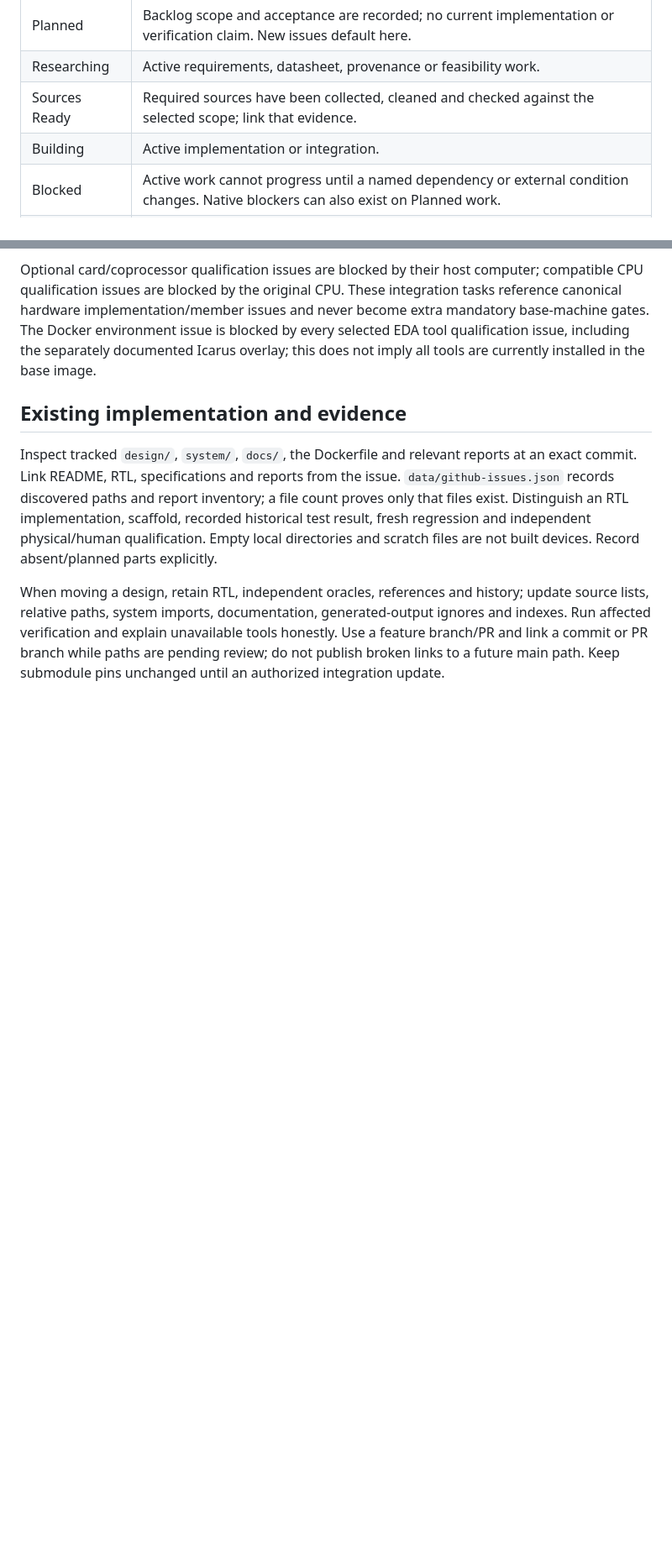
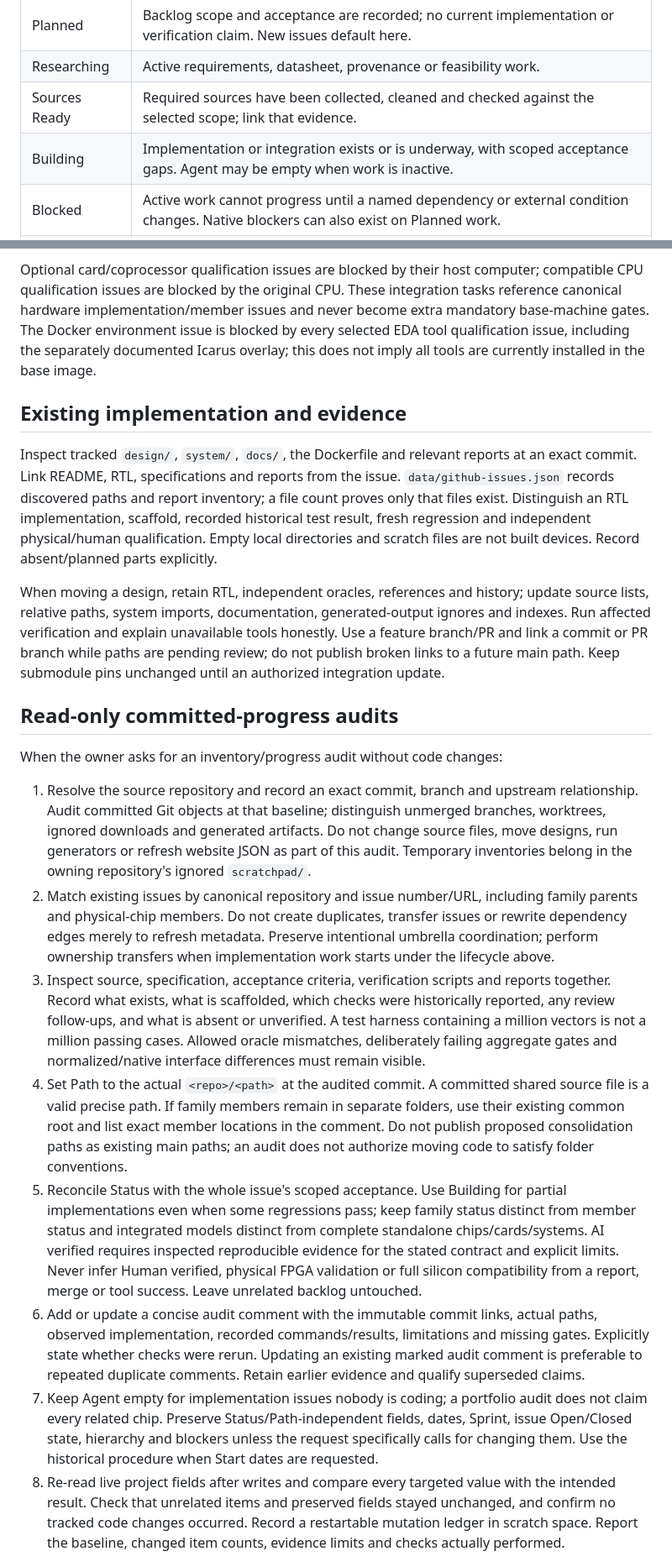
Before and after one commit to hevangel/ai_engineer, a Markdown page: spec/github_issues.md, 2 parts joined by grey strips. Shown at 84% size. GitHub-like rendering; blank space fills up the shorter version.

Commit message:
docs: define committed-progress audits and first-commit start dates

```diff
--- a/spec/github_issues.md
+++ b/spec/github_issues.md
@@ -11,7 +11,7 @@ The live Status options inspected on 2026-10-25 are:
 | Planned | Backlog scope and acceptance are recorded; no current implementation or verification claim. New issues default here. |
 | Researching | Active requirements, datasheet, provenance or feasibility work. |
 | Sources Ready | Required sources have been collected, cleaned and checked against the selected scope; link that evidence. |
-| Building | Active implementation or integration. |
+| Building | Implementation or integration exists or is underway, with scoped acceptance gaps. Agent may be empty when work is inactive. |
 | Blocked | Active work cannot progress until a named dependency or external condition changes. Native blockers can also exist on Planned work. |
 | AI verified | An AI agent has inspected reproducible verification evidence and recorded commands, results, scope and limitations. |
 | Human verified | A named human has explicitly reviewed the evidence and approved the recorded scope. |
@@ -60,3 +60,17 @@ Optional card/coprocessor qualification issues are blocked by their host compute
 Inspect tracked `design/`, `system/`, `docs/`, the Dockerfile and relevant reports at an exact commit. Link README, RTL, specifications and reports from the issue. `data/github-issues.json` records discovered paths and report inventory; a file count proves only that files exist. Distinguish an RTL implementation, scaffold, recorded historical test result, fresh regression and independent physical/human qualification. Empty local directories and scratch files are not built devices. Record absent/planned parts explicitly.
 
 When moving a design, retain RTL, independent oracles, references and history; update source lists, relative paths, system imports, documentation, generated-output ignores and indexes. Run affected verification and explain unavailable tools honestly. Use a feature branch/PR and link a commit or PR branch while paths are pending review; do not publish broken links to a future main path. Keep submodule pins unchanged until an authorized integration update.
+
+## Read-only committed-progress audits
+
+When the owner asks for an inventory/progress audit without code changes:
+
+1. Resolve the source repository and record an exact commit, branch and upstream relationship. Audit committed Git objects at that baseline; distinguish unmerged branches, worktrees, ignored downloads and generated artifacts. Do not change source files, move designs, run generators or refresh website JSON as part of this audit. Temporary inventories belong in the owning repository's ignored `scratchpad/`.
+2. Match existing issues by canonical repository and issue number/URL, including family parents and physical-chip members. Do not create duplicates, transfer issues or rewrite dependency edges merely to refresh metadata. Preserve intentional umbrella coordination; perform ownership transfers when implementation work starts under the lifecycle above.
+3. Inspect source, specification, acceptance criteria, verification scripts and reports together. Record what exists, what is scaffolded, which checks were historically reported, any review follow-ups, and what is absent or unverified. A test harness containing a million vectors is not a million passing cases. Allowed oracle mismatches, deliberately failing aggregate gates and normalized/native interface differences must remain visible.
+4. Set Path to the actual `<repo>/<path>` at the audited commit. A committed shared source file is a valid precise path. If family members remain in separate folders, use their existing common root and list exact member locations in the comment. Do not publish proposed consolidation paths as existing main paths; an audit does not authorize moving code to satisfy folder conventions.
+5. Reconcile Status with the whole issue's scoped acceptance. Use Building for partial implementations even when some regressions pass; keep family status distinct from member status and integrated models distinct from complete standalone chips/cards/systems. AI verified requires inspected reproducible evidence for the stated contract and explicit limits. Never infer Human verified, physical FPGA validation or full silicon compatibility from a report, merge or tool success. Leave unrelated backlog untouched.
+6. Add or update a concise audit comment with the immutable commit links, actual paths, observed implementation, recorded commands/results, limitations and missing gates. Explicitly state whether checks were rerun. Updating an existing marked audit comment is preferable to repeated duplicate comments. Retain earlier evidence and qualify superseded claims.
+7. Keep Agent empty for implementation issues nobody is coding; a portfolio audit does not claim every related chip. Preserve Status/Path-independent fields, dates, Sprint, issue Open/Closed state, hierarchy and blockers unless the request specifically calls for changing them. Use the historical procedure when Start dates are requested.
+8. Re-read live project fields after writes and compare every targeted value with the intended result. Check that unrelated items and preserved fields stayed unchanged, and confirm no tracked code changes occurred. Record a restartable mutation ledger in scratch space. Report the baseline, changed item counts, evidence limits and checks actually performed.
+
```
Also changed, not shown: other parts of spec/github_issues.md (+11 -1 lines), AGENTS.md (+1 -1 lines), spec/project_manager.md (+1 -1 lines).
